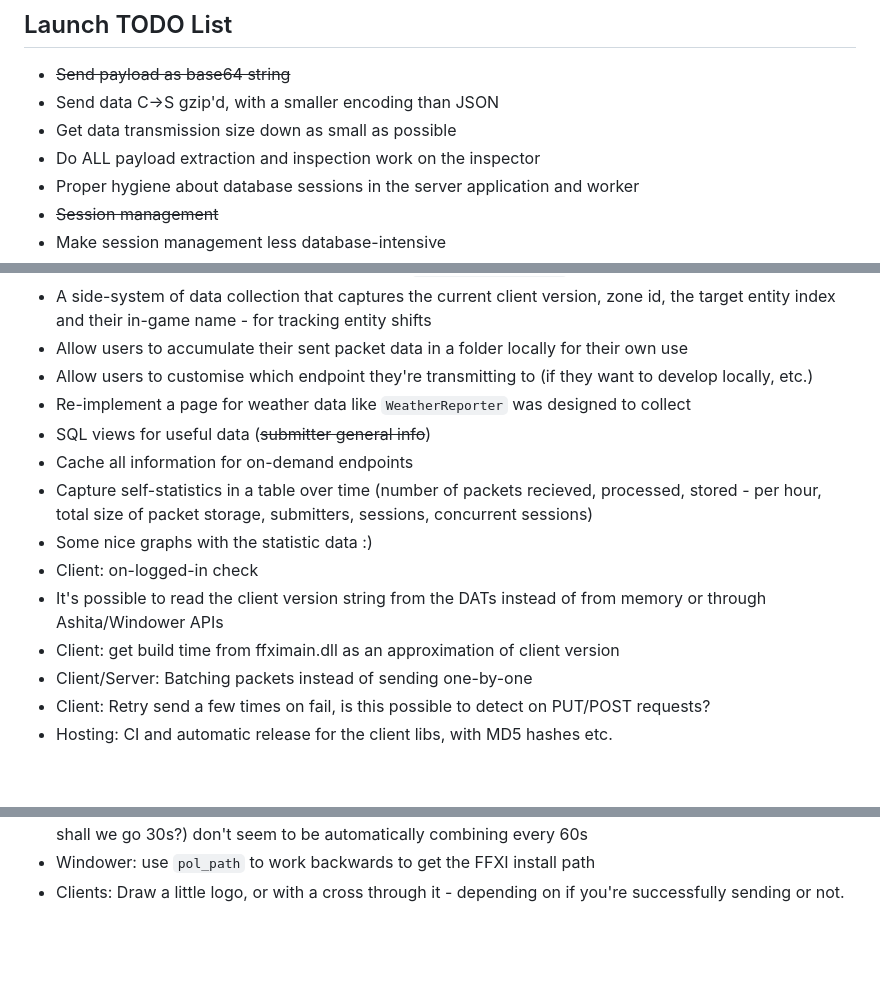
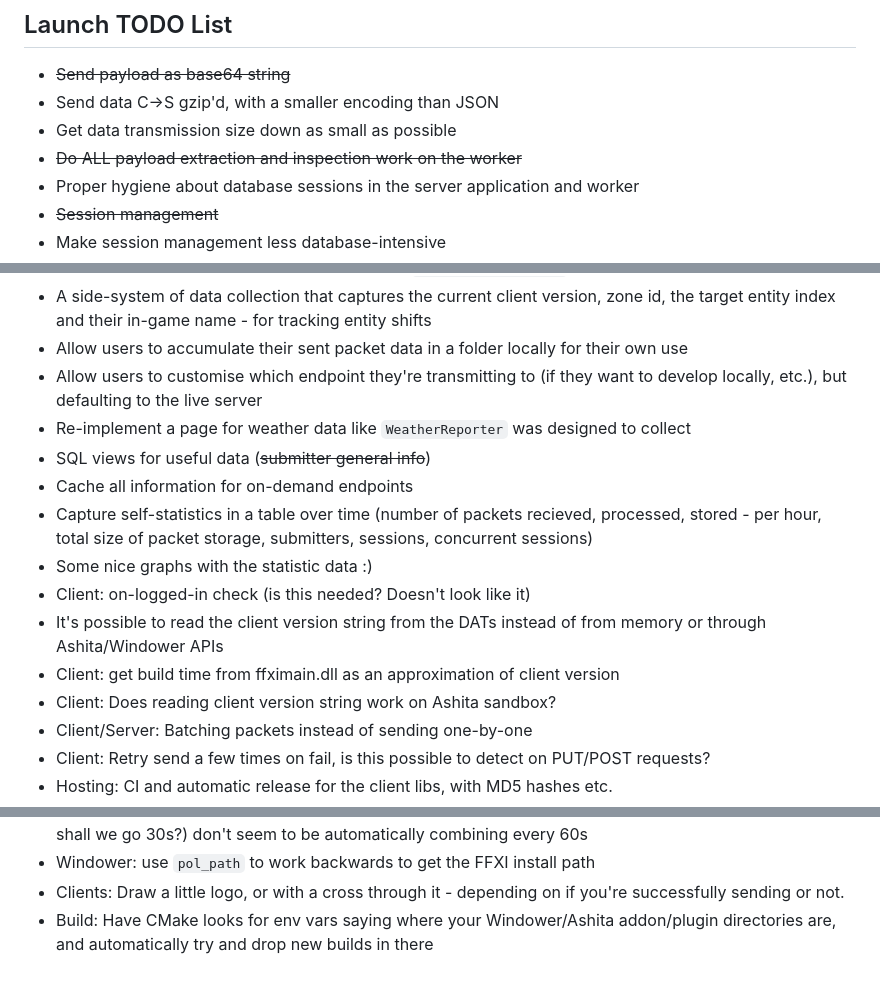
Before and after one commit to zach2good/PacketEater, a Markdown page: README.md, 3 parts joined by grey strips. Drawn GitHub-style; blank space fills up the shorter version.

Commit message:
Update TODOs

```diff
--- a/README.md
+++ b/README.md
@@ -15,7 +15,7 @@ Not currently hosted to the public. But it will be soon!
 - ~~Send payload as base64 string~~
 - Send data C->S gzip'd, with a smaller encoding than JSON
 - Get data transmission size down as small as possible
-- Do ALL payload extraction and inspection work on the inspector
+- ~~Do ALL payload extraction and inspection work on the worker~~
 - Proper hygiene about database sessions in the server application and worker
 - ~~Session management~~
 - Make session management less database-intensive
@@ -28,15 +28,16 @@ Not currently hosted to the public. But it will be soon!
 - More systems to reject private server submissions, or ways to flag them afterwards so they can be banned/deleted (client-side or as server jobs), `NtSys::GetWorldName` ?
 - A side-system of data collection that captures the current client version, zone id, the target entity index and their in-game name - for tracking entity shifts
 - Allow users to accumulate their sent packet data in a folder locally for their own use
-- Allow users to customise which endpoint they're transmitting to (if they want to develop locally, etc.)
+- Allow users to customise which endpoint they're transmitting to (if they want to develop locally, etc.), but defaulting to the live server
 - Re-implement a page for weather data like `WeatherReporter` was designed to collect
 - SQL views for useful data (~~submitter general info~~)
 - Cache all information for on-demand endpoints
 - Capture self-statistics in a table over time (number of packets recieved, processed, stored - per hour, total size of packet storage, submitters, sessions, concurrent sessions)
 - Some nice graphs with the statistic data :)
-- Client: on-logged-in check
+- Client: on-logged-in check (is this needed? Doesn't look like it)
 - It's possible to read the client version string from the DATs instead of from memory or through Ashita/Windower APIs
 - Client: get build time from ffximain.dll as an approximation of client version
+- Client: Does reading client version string work on Ashita sandbox?
 - Client/Server: Batching packets instead of sending one-by-one
 - Client: Retry send a few times on fail, is this possible to detect on PUT/POST requests?
 - Hosting: CI and automatic release for the client libs, with MD5 hashes etc.
@@ -51,3 +52,4 @@ Not currently hosted to the public. But it will be soon!
 - Sessiosn combining/debouncing doesn't seem to work correctly? Sessions within 10s of eachother (or shall we go 30s?) don't seem to be automatically combining every 60s
 - Windower: use `pol_path` to work backwards to get the FFXI install path
 - Clients: Draw a little logo, or with a cross through it - depending on if you're successfully sending or not.
+- Build: Have CMake looks for env vars saying where your Windower/Ashita addon/plugin directories are, and automatically try and drop new builds in there
```
